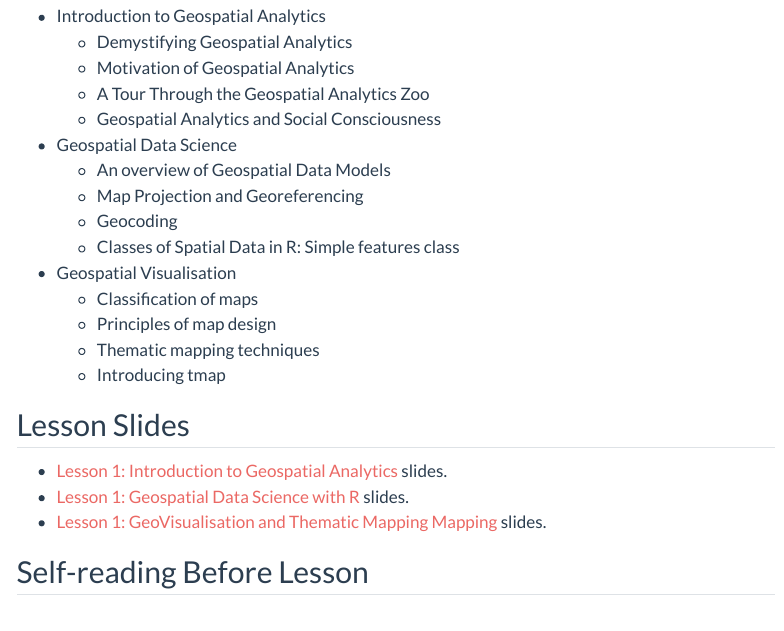
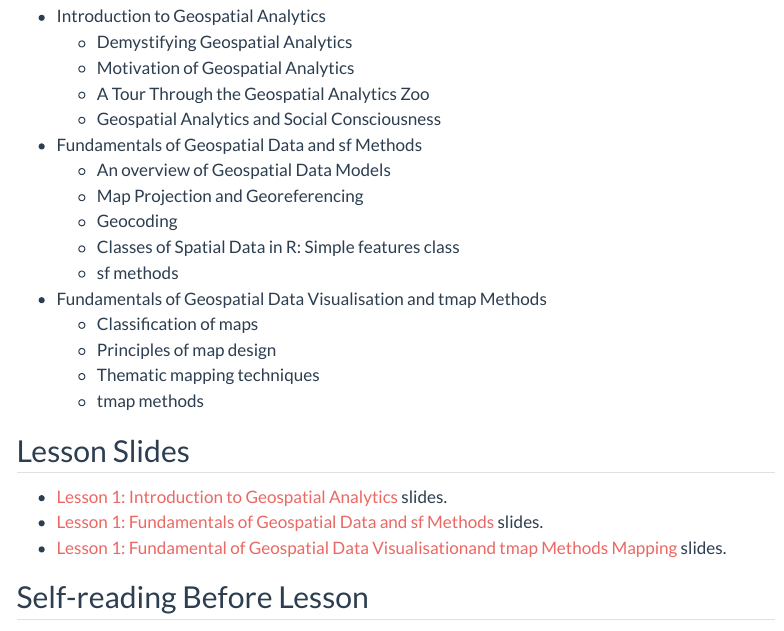
Before and after one commit to tskam/ISSS626-AY2024-25Aug, a Quarto document (outline/Lesson01_outline.qmd): the page in a window 1100 px wide, from 340 px down. Rendered offline with R 4.5, knitr and Pandoc in place of Quarto, with nearby package versions; menus at the side of the page are left out.

Commit message:
Commit after edited Lesson 1 outline.

```diff
--- a/outline/Lesson01_outline.qmd
+++ b/outline/Lesson01_outline.qmd
@@ -19,22 +19,23 @@ This lesson consists of three parts. First, it provides an overview of geospatia
     -   Motivation of Geospatial Analytics
     -   A Tour Through the Geospatial Analytics Zoo
     -   Geospatial Analytics and Social Consciousness
--   Geospatial Data Science
+-   Fundamentals of Geospatial Data and sf Methods
     -   An overview of Geospatial Data Models
     -   Map Projection and Georeferencing
     -   Geocoding
     -   Classes of Spatial Data in R: Simple features class
--   Geospatial Visualisation
+    -   sf methods
+-   Fundamentals of Geospatial Data Visualisation and tmap Methods
     -   Classification of maps
     -   Principles of map design
     -   Thematic mapping techniques
-    -   Introducing tmap
+    -   tmap methods
 
 ## Lesson Slides
 
 -   [Lesson 1: Introduction to Geospatial Analytics](..\lesson\Lesson01\Lesson01-Introduction_to_GAA.html) slides.
--   [Lesson 1: Geospatial Data Science with R](..\lesson\Lesson01\Lesson01-GDS.html) slides.
--   [Lesson 1: GeoVisualisation and Thematic Mapping Mapping](..\lesson\Lesson01\Lesson01-GeoVis.html) slides.
+-   [Lesson 1: Fundamentals of Geospatial Data and sf Methods](..\lesson\Lesson01\Lesson01-GDS.html) slides.
+-   [Lesson 1: Fundamental of Geospatial Data Visualisationand tmap Methods Mapping](..\lesson\Lesson01\Lesson01-GeoVis.html) slides.
 
 ## Self-reading Before Lesson
 
```
Also changed, not shown: 65 other files.
